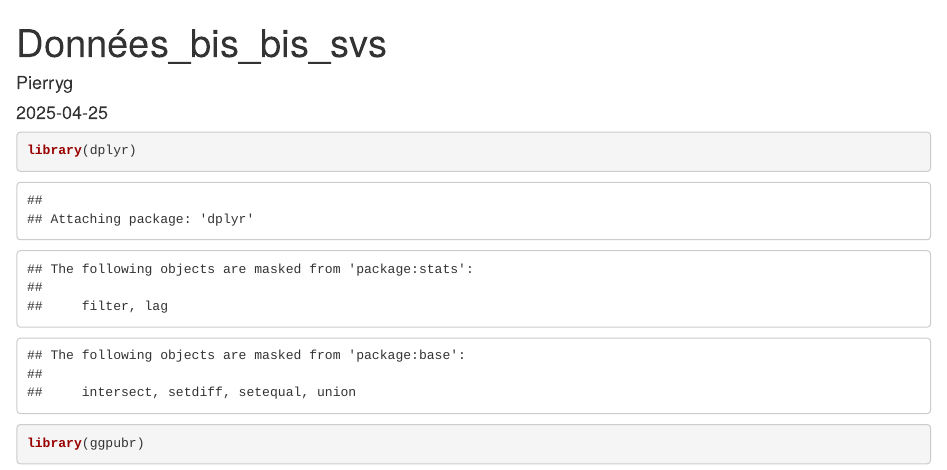
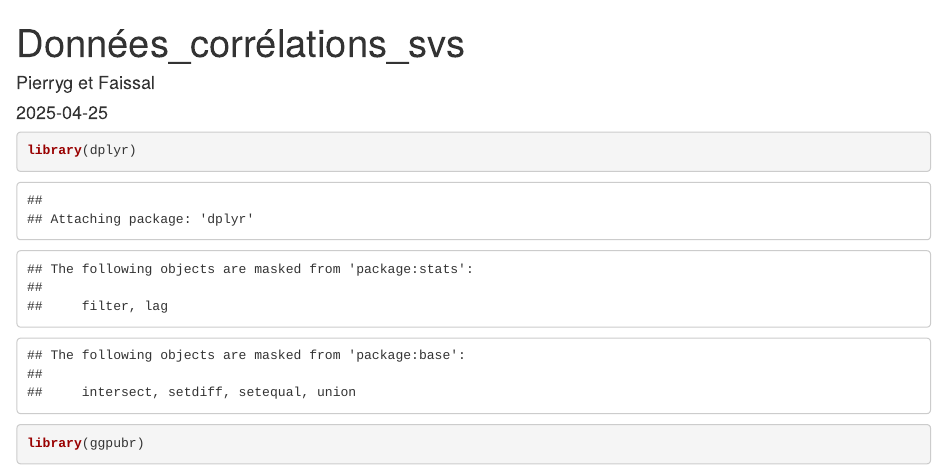
Before and after one commit to PierrygENS/Code_R_ETOUISNI_MASSON, an R Markdown document (Données_corrélations_svs.Rmd): the page in a window 1100 px wide, from its top. Rendered offline with R 4.5, knitr and Pandoc, with nearby package versions.

Commit message:
Update Données_corrélations_svs.Rmd

```diff
--- a/Données_corrélations_svs.Rmd
+++ b/Données_corrélations_svs.Rmd
@@ -1,6 +1,6 @@
 ---
-title: "Données_bis_bis_svs"
-author: "Pierryg"
+title: "Données_corrélations_svs"
+author: "Pierryg et Faissal"
 date: "2025-04-25"
 output: html_document
 ---
```
